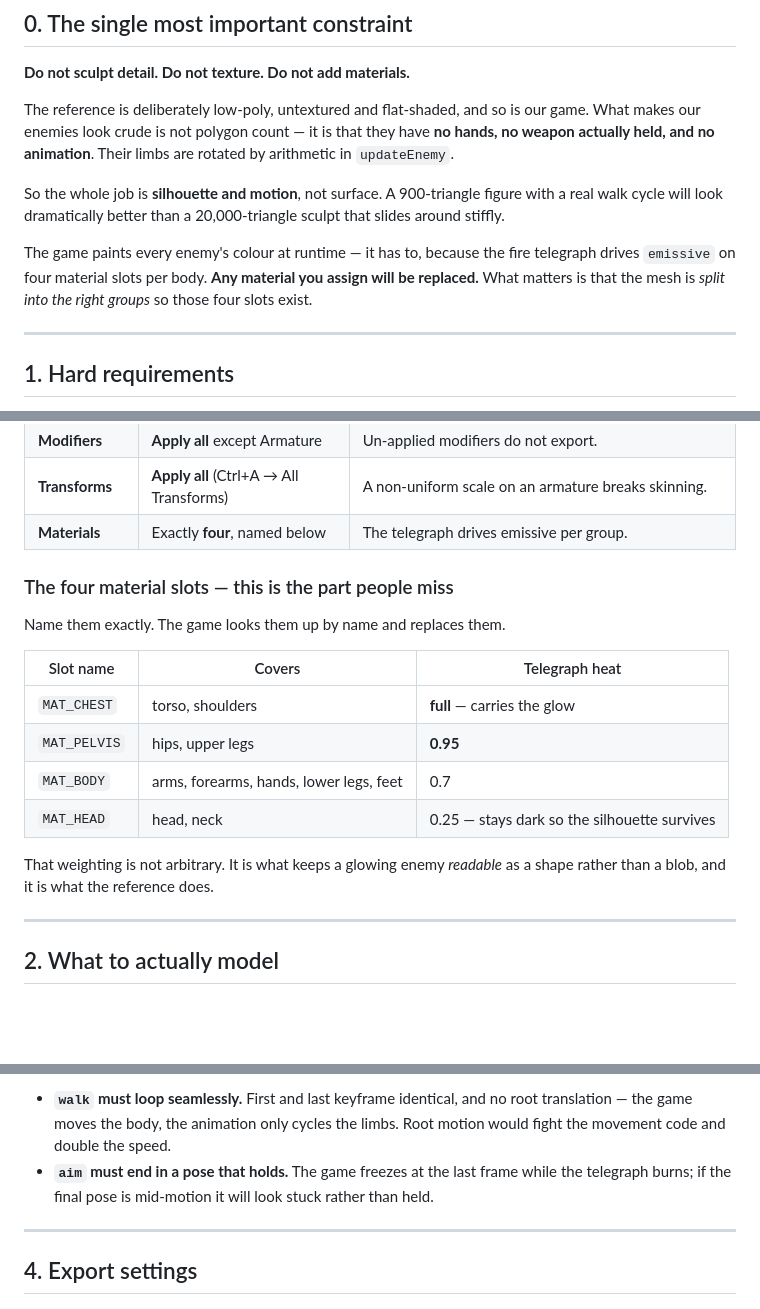
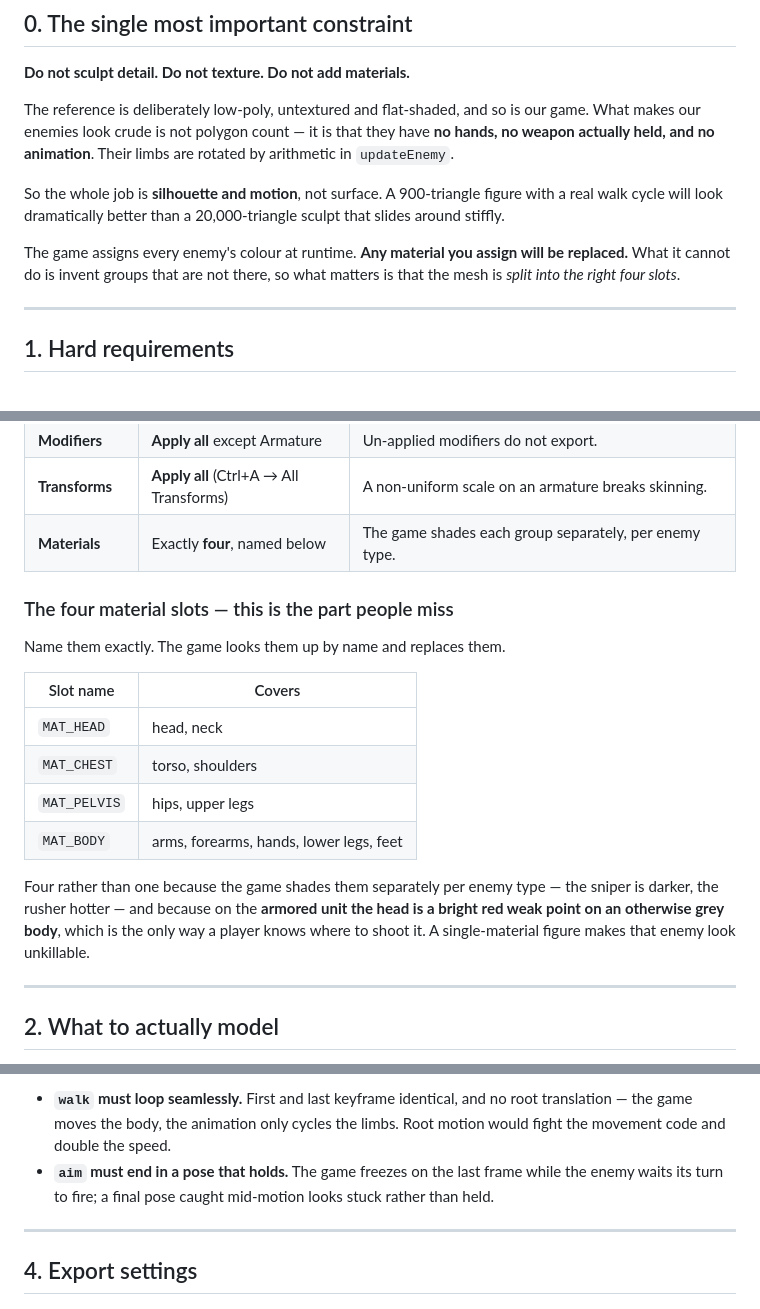
Before and after one commit to onlinestuff4me-sketch/neon-grid-breaker, a Markdown page: docs/BLENDER.md, 3 parts joined by grey strips. Drawn GitHub-style; blank space fills up the shorter version.

Commit message:
Blender brief: justify the four material slots by what still exists
The brief argued for four named material slots because the fire telegraph
drove emissive per body group. That telegraph has been removed, so the
argument no longer held — but the requirement does, for two other reasons
that were always the stronger ones: the game shades each group separately per
enemy type, and on the armored unit the head is a bright red weak point on an
otherwise grey body, which is the only way a player knows where to shoot it.

Also promotes `aim` from "plays under the telegraph" to what it now is: the
primary warning that a shot is coming, which raises the bar on how clearly
that pose has to read at 8-20 m on a phone.

```diff
--- a/docs/BLENDER.md
+++ b/docs/BLENDER.md
@@ -19,10 +19,9 @@ So the whole job is **silhouette and motion**, not surface. A 900-triangle
 figure with a real walk cycle will look dramatically better than a
 20,000-triangle sculpt that slides around stiffly.
 
-The game paints every enemy's colour at runtime — it has to, because the fire
-telegraph drives `emissive` on four material slots per body. **Any material
-you assign will be replaced.** What matters is that the mesh is *split into
-the right groups* so those four slots exist.
+The game assigns every enemy's colour at runtime. **Any material you assign
+will be replaced.** What it cannot do is invent groups that are not there, so
+what matters is that the mesh is *split into the right four slots*.
 
 ---
 
@@ -41,21 +40,24 @@ Get these wrong and the model cannot be loaded without rework.
 | **Influences** | **Max 4 bones per vertex** (Blender: Limit Total → 4) | More than 4 is silently dropped by glTF and deforms wrongly. |
 | **Modifiers** | **Apply all** except Armature | Un-applied modifiers do not export. |
 | **Transforms** | **Apply all** (Ctrl+A → All Transforms) | A non-uniform scale on an armature breaks skinning. |
-| **Materials** | Exactly **four**, named below | The telegraph drives emissive per group. |
+| **Materials** | Exactly **four**, named below | The game shades each group separately, per enemy type. |
 
 ### The four material slots — this is the part people miss
 
 Name them exactly. The game looks them up by name and replaces them.
 
-| Slot name | Covers | Telegraph heat |
-|---|---|---|
-| `MAT_CHEST` | torso, shoulders | **full** — carries the glow |
-| `MAT_PELVIS` | hips, upper legs | **0.95** |
-| `MAT_BODY` | arms, forearms, hands, lower legs, feet | 0.7 |
-| `MAT_HEAD` | head, neck | 0.25 — stays dark so the silhouette survives |
+| Slot name | Covers |
+|---|---|
+| `MAT_HEAD` | head, neck |
+| `MAT_CHEST` | torso, shoulders |
+| `MAT_PELVIS` | hips, upper legs |
+| `MAT_BODY` | arms, forearms, hands, lower legs, feet |
 
-That weighting is not arbitrary. It is what keeps a glowing enemy *readable*
-as a shape rather than a blob, and it is what the reference does.
+Four rather than one because the game shades them separately per enemy type —
+the sniper is darker, the rusher hotter — and because on the **armored unit
+the head is a bright red weak point on an otherwise grey body**, which is the
+only way a player knows where to shoot it. A single-material figure makes
+that enemy look unkillable.
 
 ---
 
@@ -113,8 +115,8 @@ Two notes that matter more than they sound:
 - **`walk` must loop seamlessly.** First and last keyframe identical, and no
   root translation — the game moves the body, the animation only cycles the
   limbs. Root motion would fight the movement code and double the speed.
-- **`aim` must end in a pose that holds.** The game freezes at the last frame
-  while the telegraph burns; if the final pose is mid-motion it will look
+- **`aim` must end in a pose that holds.** The game freezes on the last frame
+  while the enemy waits its turn to fire; a final pose caught mid-motion looks
   stuck rather than held.
 
 ---
```
Also changed, not shown: other parts of docs/BLENDER.md (+1 -1 lines).
